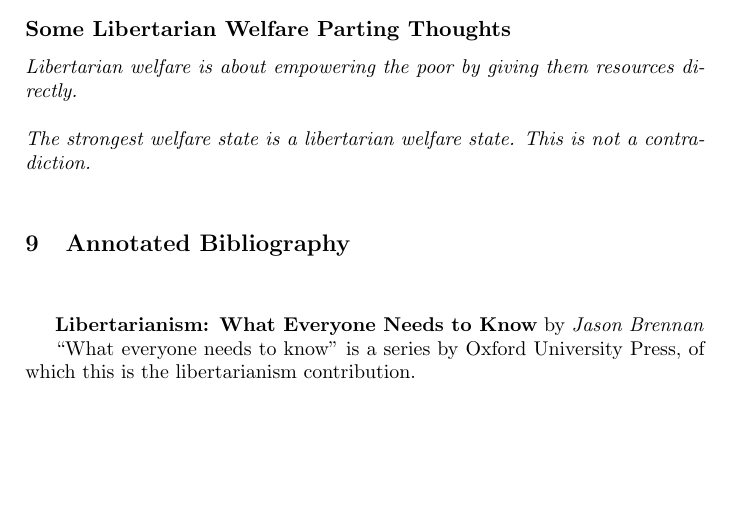
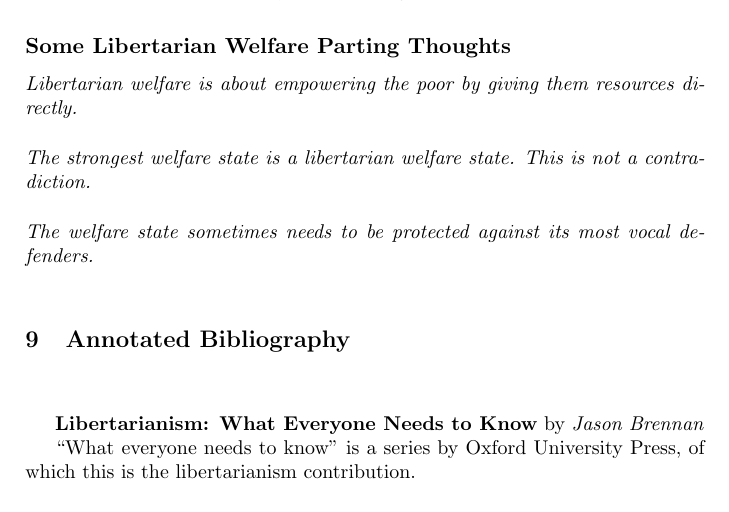
Before and after one commit to luispedro/libertarian-welfare, a LaTeX thesis (book/libertarian-welfare.tex, which reads book/conclusion.tex): part of page 36 of 39, cut so that both start at the same text, the shorter picture padded with empty space. Compiled offline with pdfLaTeX.

Commit message:
MIN A new final thought

```diff
--- a/book/conclusion.tex
+++ b/book/conclusion.tex
@@ -23,3 +23,6 @@ resources directly.
 
 \thought The strongest welfare state is a libertarian welfare state. This is
 not a contradiction.
+
+\thought The welfare state sometimes needs to be protected against its most
+vocal defenders.
```
